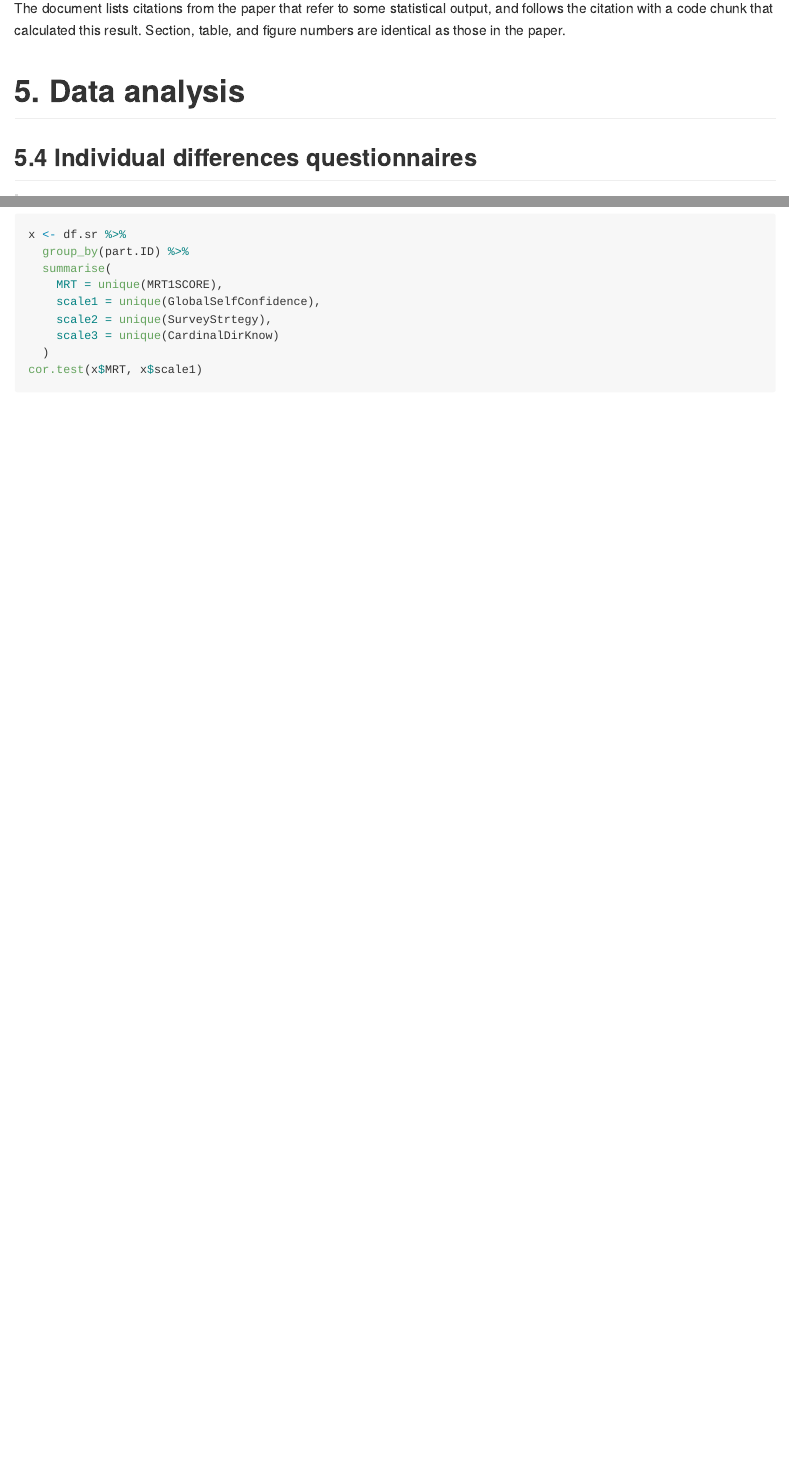
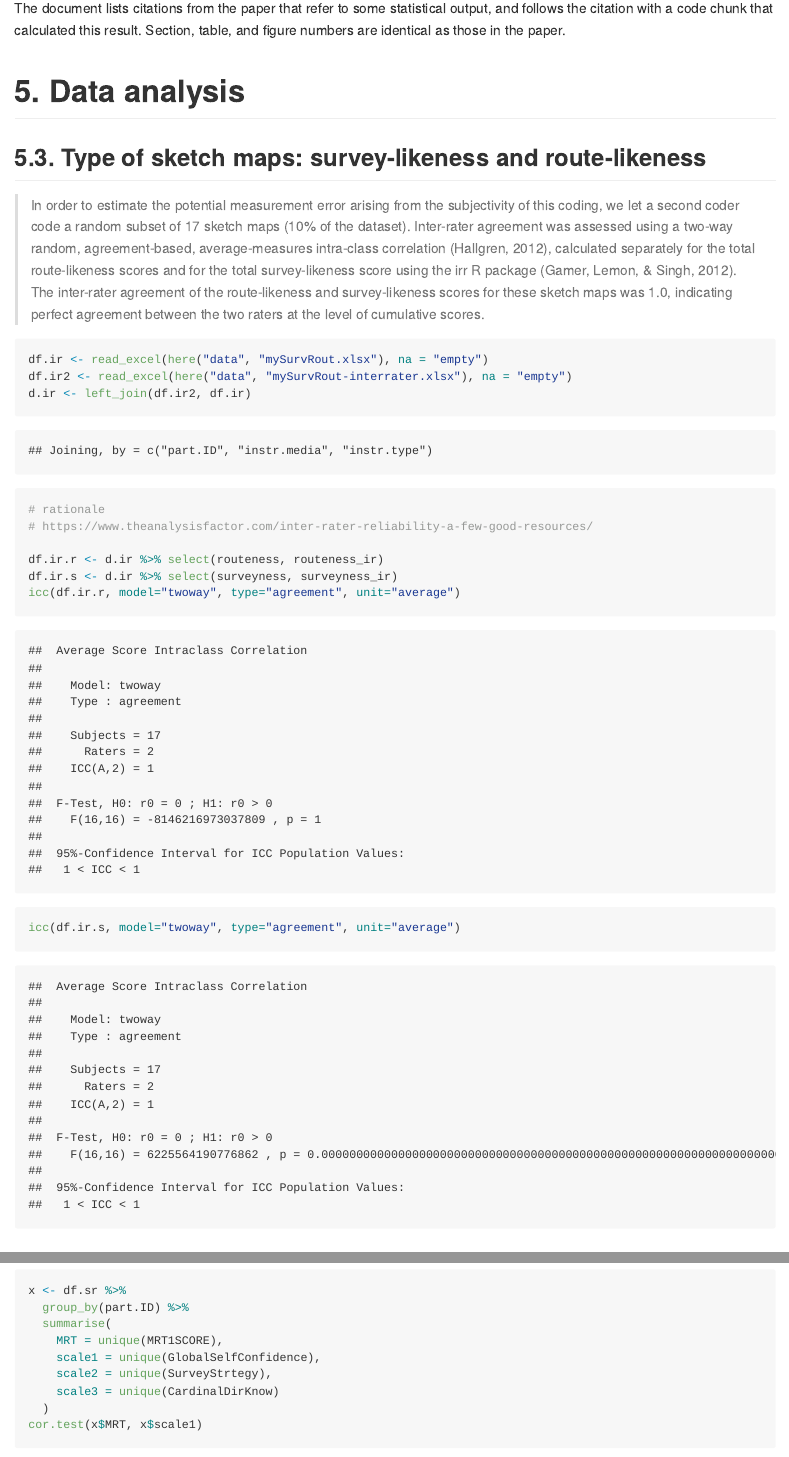
Before and after one commit to kubakrukar/2020_Krukar_etal_JEP, an R Markdown document (results/run_this.Rmd): the page in a window 1100 px wide, from 330 px down, and a second part further down, joined at a grey line. The pictures show the output file results/run_this.md that the author committed with the source, drawn offline in the style of GitHub; long lines of code are wrapped.

Commit message:
complete code

````diff
--- a/results/run_this.Rmd
+++ b/results/run_this.Rmd
@@ -28,6 +28,25 @@ source(here("scripts", "1-analysis.R"))
 The document lists citations from the paper that refer to some statistical output, and follows the citation with a code chunk that calculated this result. Section, table, and figure numbers are identical as those in the paper.
 
 # 5. Data analysis
+
+## 5.3. Type of sketch maps: survey-likeness and route-likeness
+
+> In order to estimate the potential measurement error arising from the subjectivity of this coding, we let a second coder code a random subset of 17 sketch maps (10% of the dataset). Inter-rater agreement was assessed using a two-way random, agreement-based, average-measures intra-class correlation (Hallgren, 2012), calculated separately for the total route-likeness scores and for the total survey-likeness score using the irr R package (Gamer, Lemon, & Singh, 2012). The inter-rater agreement of the route-likeness and survey-likeness scores for these sketch maps was 1.0, indicating perfect agreement between the two raters at the level of cumulative scores.
+
+```{r}
+df.ir <- read_excel(here("data", "mySurvRout.xlsx"), na = "empty")
+df.ir2 <- read_excel(here("data", "mySurvRout-interrater.xlsx"), na = "empty")
+d.ir <- left_join(df.ir2, df.ir)
+
+# rationale
+# https://www.theanalysisfactor.com/inter-rater-reliability-a-few-good-resources/
+
+df.ir.r <- d.ir %>% select(routeness, routeness_ir)
+df.ir.s <- d.ir %>% select(surveyness, surveyness_ir)
+icc(df.ir.r, model="twoway", type="agreement", unit="average")
+icc(df.ir.s, model="twoway", type="agreement", unit="average")
+```
+
 
 ## 5.4 Individual differences questionnaires
 
````
Also changed, not shown: data/mySurvRout-interrater.xlsx (added), results/run_this.md, results/run_this_files/figure-gfm/unnamed-chunk-19-1.png (added), results/run_this.Rmd (2 more changed lines).
